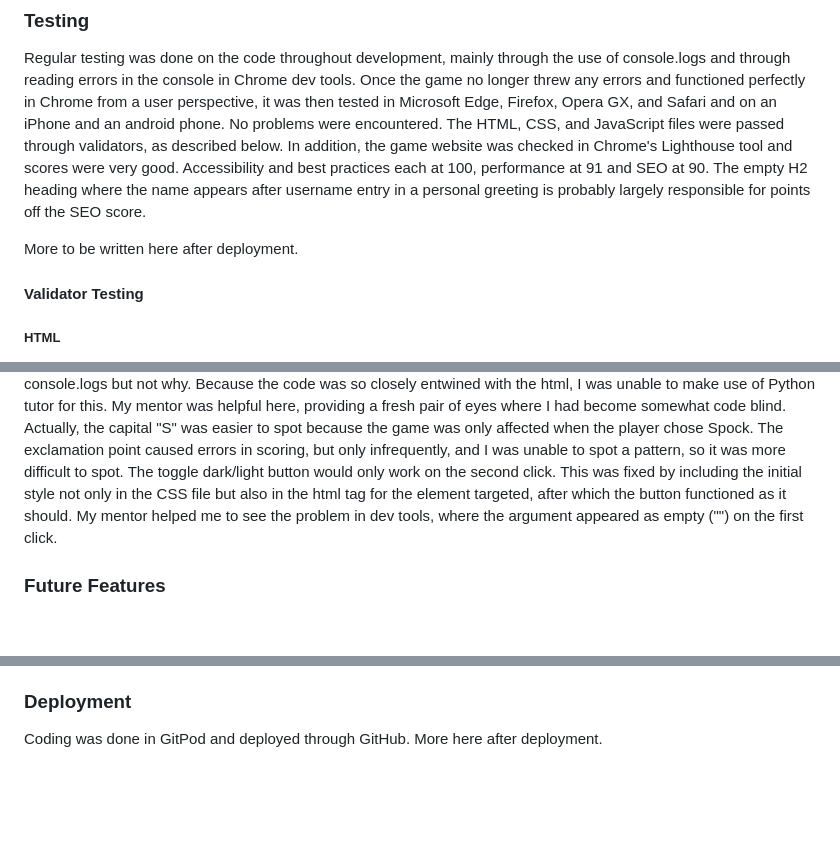
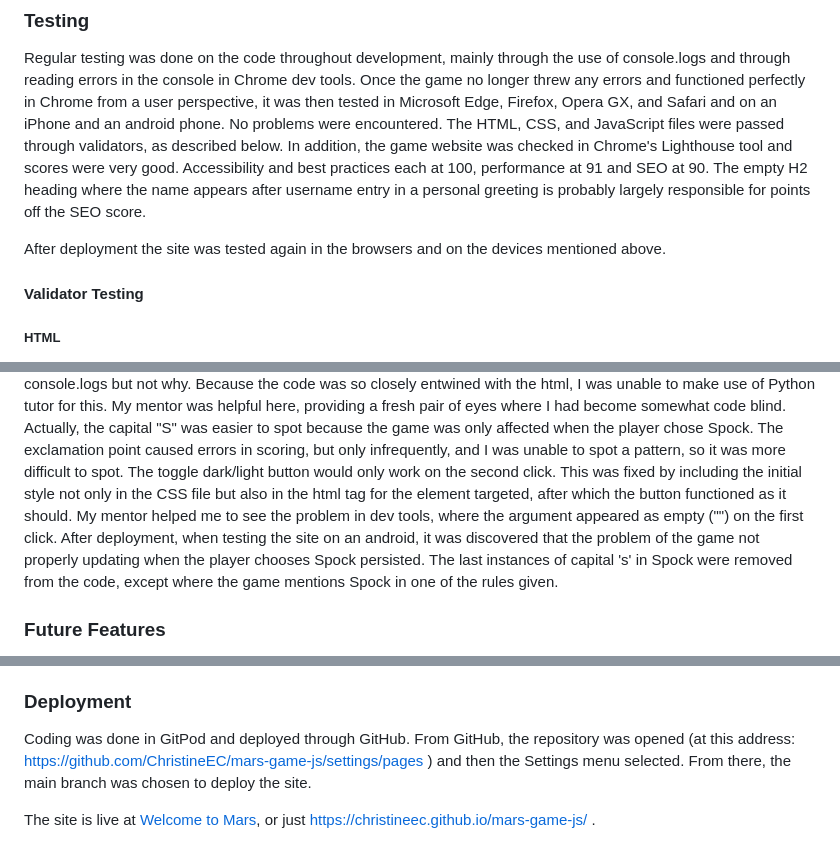
Before and after one commit to ChristineEC/mars-game-js, a Markdown page: README.md, 3 parts joined by grey strips. GitHub-like rendering; blank space fills up the shorter version.

Commit message:
Final edit to README file after deployment and before submission

```diff
--- a/README.md
+++ b/README.md
@@ -55,7 +55,7 @@ Screenshots of the scoring section before and after first play:
 
 Regular testing was done on the code throughout development, mainly through the use of console.logs and through reading errors in the console in Chrome dev tools. Once the game no longer threw any errors and functioned perfectly in Chrome from a user perspective, it was then tested in Microsoft Edge, Firefox, Opera GX, and Safari and on an iPhone and an android phone. No problems were encountered. The HTML, CSS, and JavaScript files were passed through validators, as described below. In addition, the game website was checked in Chrome's Lighthouse tool and scores were very good. Accessibility and best practices each at 100, performance at 91 and SEO at 90. The empty H2 heading where the name appears after username entry in a personal greeting is probably largely responsible for points off the SEO score.
 
-More to be written here after deployment.
+After deployment the site was tested again in the browsers and on the devices mentioned above.
 
 #### Validator Testing
 ##### HTML
@@ -77,6 +77,7 @@ The JavaScript file was passed through JSHint and came back with no errors and o
 #### Bugs (none unfixed)
 There are no unfixed bugs, but a number of bugs were encountered on the way. The first ones caught were caused by extra or missing semi-colons or curly brackets, and these were easy enough to identify and squash. JSHint was helpful in this regard. The more difficult ones were hiding in punctuation, namely in the use of an occassional capital "S" in "Spock" in the code, where it was only meant to occur in inner HTML elements, and in the use of a lone exclamation point after "Computer wins". (Once the exclamation point was found it was decided to use them universally for that expression.) The errors caused by these bugs were inconsistent and I was unable to track their origin using dev tools or JSHint or Python Tutor (https://pythontutor.com/visualize.html#mode=edit). I could see errors being thrown in my console.logs but not why. Because the code was so closely entwined with the html, I was unable to make use of Python tutor for this. My mentor was helpful here, providing a fresh pair of eyes where I had become somewhat code blind. Actually, the capital "S" was easier to spot because the game was only affected when the player chose Spock. The exclamation point caused errors in scoring, but only infrequently, and I was unable to spot a pattern, so it was more difficult to spot.
 The toggle dark/light button would only work on the second click. This was fixed by including the initial style not only in the CSS file but also in the html tag for the element targeted, after which the button functioned as it should. My mentor helped me to see the problem in dev tools, where the argument appeared as empty ("") on the first click.
+After deployment, when testing the site on an android, it was discovered that the problem of the game not properly updating when the player chooses Spock persisted. The last instances of capital 's' in Spock were removed from the code, except where the game mentions Spock in one of the rules given.
 
 ### Future Features
 The graphics of the game could be made more interesting. Some animation would definitely enhance the user experience. Also, it would be good to include the total number of games, that is, wins, losses and ties total, in case someone wanted to play in parallel with another person and compare scores more easily.
@@ -88,4 +89,6 @@ The icons in the game section were obtained [from Font Awesome](https://kit.font
 For tips on how to code the main loop of the game, comparing the user's the the computer's choices, I watched a number of YouTube videos. Although there were a number of different ways presented in the different videos, the method I used here was suggested in a video by [Coding with John](https://www.youtube.com/@CodingWithJohn). I didn't watch the video in it's entirety, but rather got the idea for the general method I would use for comparing the results. I was able to conceive of all of the necessary functions for the game independendly. I did refer back to lessons in JavaScript Essentials for reminders of correct syntax. For a reminder of how to ensure the page was loaded and event listeners in place before the game functions would run, I referred back to the Love Maths lesson.
 
 ### Deployment
-Coding was done in GitPod and deployed through GitHub. More here after deployment.
+Coding was done in GitPod and deployed through GitHub. From GitHub, the repository was opened (at this address: https://github.com/ChristineEC/mars-game-js/settings/pages ) and then the Settings menu selected. From there, the main branch was chosen to deploy the site.
+
+The site is live at [Welcome to Mars](https://christineec.github.io/mars-game-js/), or just https://christineec.github.io/mars-game-js/ .
```
